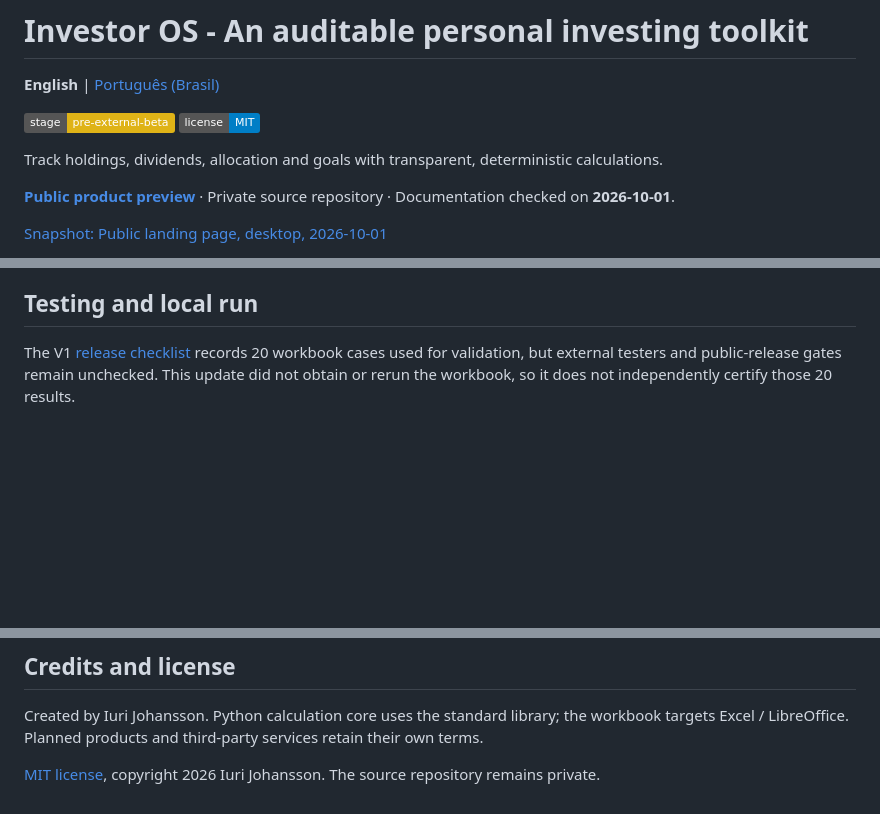
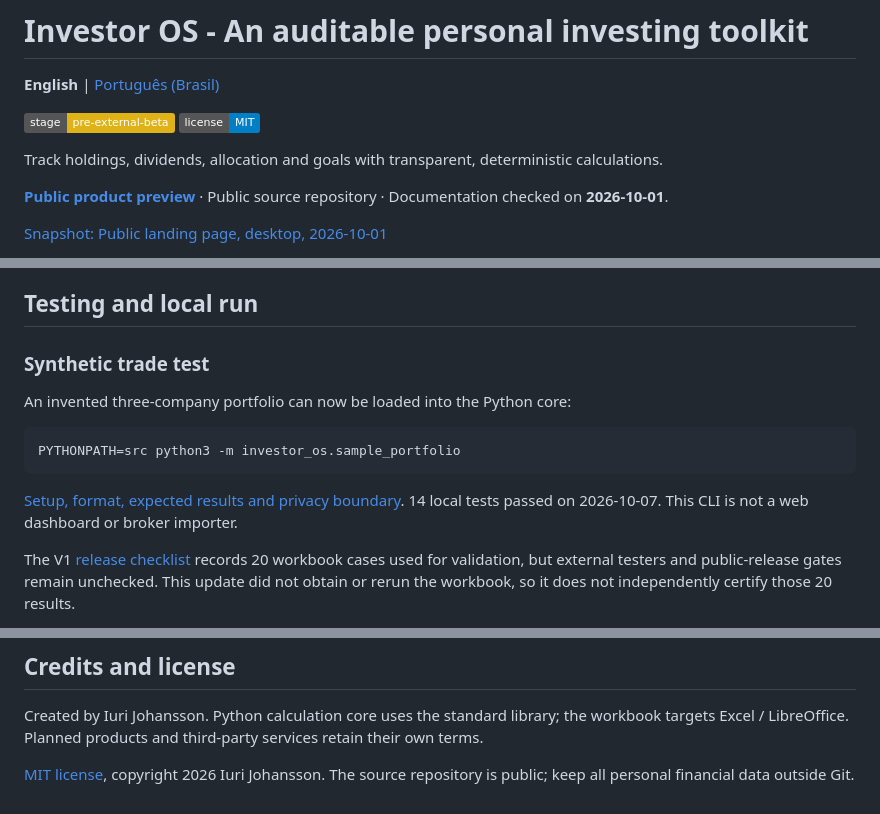
Before and after one commit to iurjoh/investor-os, a Markdown page: README.md, 3 parts joined by grey strips. GitHub-like rendering; badges without logos; blank space fills up the shorter version.

Commit message:
docs: link synthetic test workflow and clarify public source status
Add the tested CLI command and replace outdated private-repository wording. Real financial data remains outside Git.

````diff
--- a/README.md
+++ b/README.md
@@ -7,7 +7,7 @@
 
 Track holdings, dividends, allocation and goals with transparent, deterministic calculations.
 
-**[Public product preview](https://investor-os-app.pages.dev/)** · Private source repository · Documentation checked on **2026-10-01**.
+**[Public product preview](https://investor-os-app.pages.dev/)** · Public source repository · Documentation checked on **2026-10-01**.
 
 [Snapshot: Public landing page, desktop, 2026-10-01](https://drive.google.com/file/d/1nmM5L_m1S-PdOMEbbOeNIgHnR2rwDtpS/view?usp=drivesdk)
 
@@ -109,6 +109,18 @@ Before claiming speed, measure dataset size, import/calculation time, memory, ha
 
 ## Testing and local run
 
+### Synthetic trade test
+
+An invented three-company portfolio can now be loaded into the Python core:
+
+```sh
+PYTHONPATH=src python3 -m investor_os.sample_portfolio
+```
+
+[Setup, format, expected results and privacy boundary](docs/synthetic-portfolio.md).
+14 local tests passed on 2026-10-07. This CLI is not a web dashboard or broker importer.
+
+
 The V1 [release checklist](product/release-checklist.md) records 20 workbook cases used for validation, but external testers and public-release gates remain unchecked. This update did not obtain or rerun the workbook, so it does not independently certify those 20 results.
 
 The current Python `tests/test_portfolio.py` contains four tests: partial sale, FX/fees/tax, full-sale reset and oversell rejection. **All four passed locally on 2026-10-01 using the source fetched from this repository.** This is a narrow calculation-core result, not an end-to-end product test.
@@ -150,4 +162,4 @@ Do not mark the workbook production-ready until the external beta gate is comple
 
 Created by Iuri Johansson. Python calculation core uses the standard library; the workbook targets Excel / LibreOffice. Planned products and third-party services retain their own terms.
 
-[MIT license](LICENSE), copyright 2026 Iuri Johansson. The source repository remains private.
+[MIT license](LICENSE), copyright 2026 Iuri Johansson. The source repository is public; keep all personal financial data outside Git.
````
